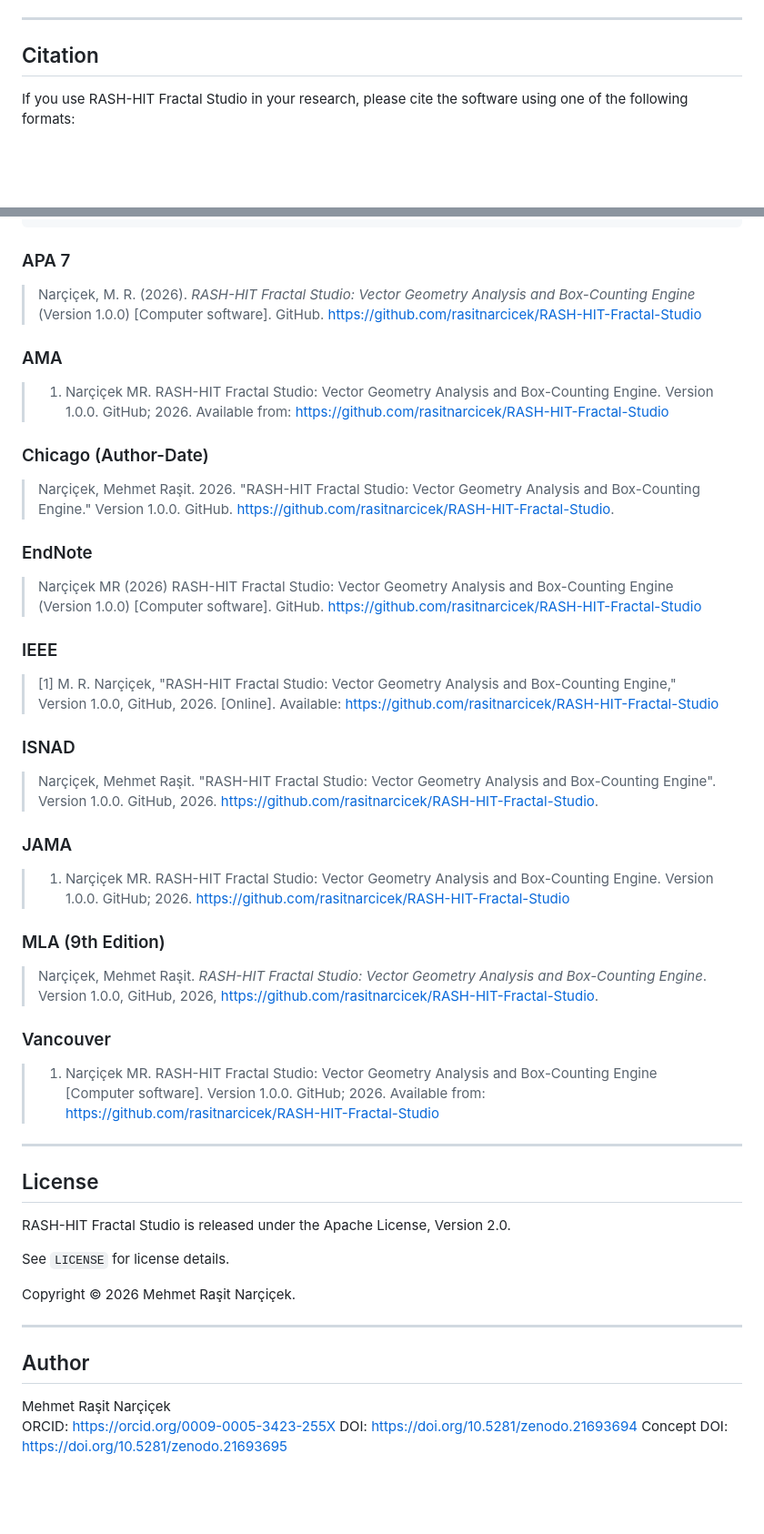
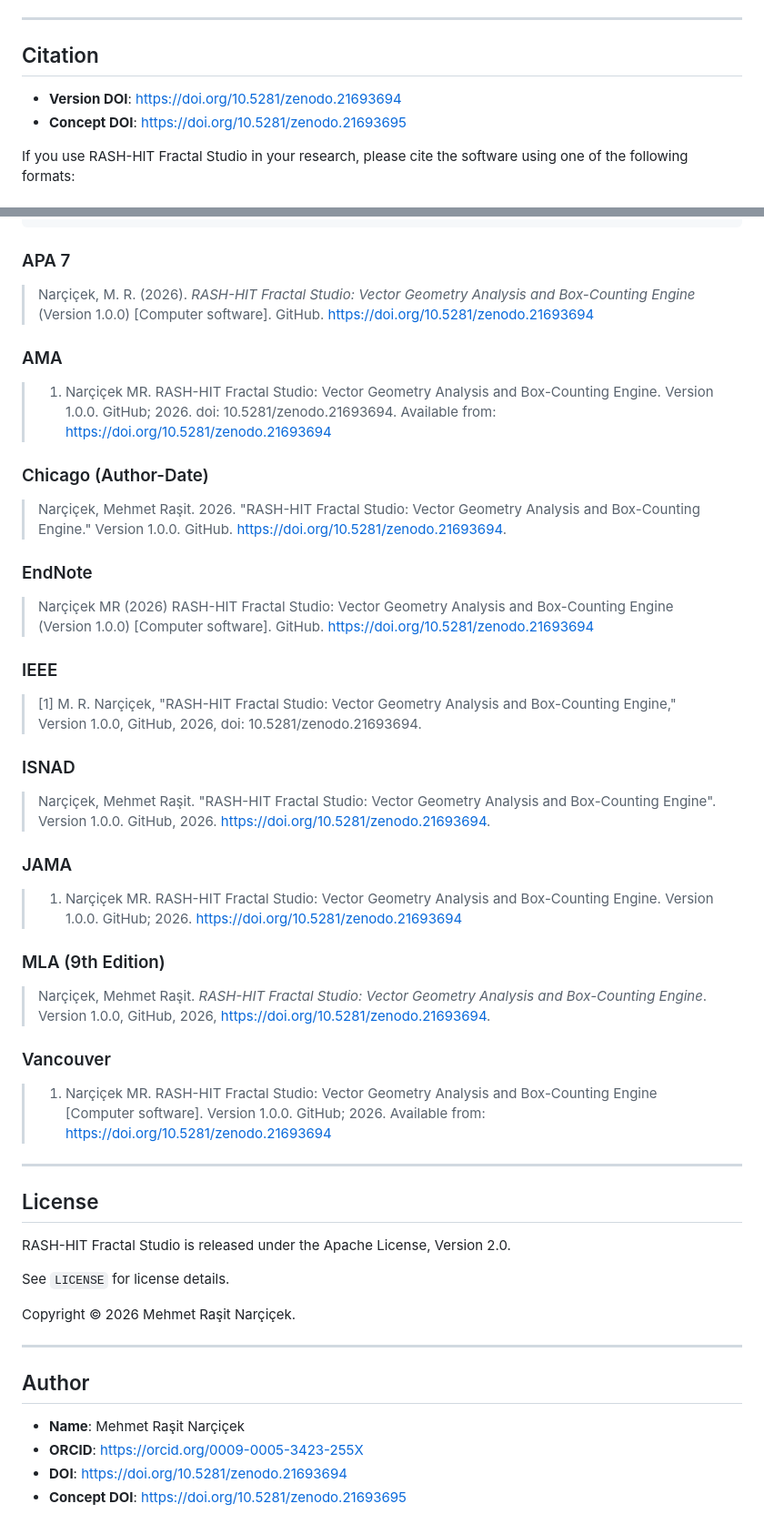
Before and after one commit to rasitnarcicek/RASH-HIT-Fractal-Analiz-Studio, a Markdown page: README.md, 2 parts joined by grey strips. Shown at 91% size. Rendered like a GitHub page; blank space fills up the shorter version.

Commit message:
docs: update all citation styles and author metadata with Zenodo DOI

````diff
--- a/README.md
+++ b/README.md
@@ -397,6 +397,9 @@ See `THIRD_PARTY_NOTICES.md` for dependency and license details.
 
 ## Citation
 
+- **Version DOI**: https://doi.org/10.5281/zenodo.21693694
+- **Concept DOI**: https://doi.org/10.5281/zenodo.21693695
+
 If you use RASH-HIT Fractal Studio in your research, please cite the software using one of the following formats:
 
 ### BibTeX
@@ -428,31 +431,31 @@ ER  -
 ```
 
 ### APA 7
-> Narçiçek, M. R. (2026). *RASH-HIT Fractal Studio: Vector Geometry Analysis and Box-Counting Engine* (Version 1.0.0) [Computer software]. GitHub. https://github.com/rasitnarcicek/RASH-HIT-Fractal-Studio
+> Narçiçek, M. R. (2026). *RASH-HIT Fractal Studio: Vector Geometry Analysis and Box-Counting Engine* (Version 1.0.0) [Computer software]. GitHub. https://doi.org/10.5281/zenodo.21693694
 
 ### AMA
-> 1. Narçiçek MR. RASH-HIT Fractal Studio: Vector Geometry Analysis and Box-Counting Engine. Version 1.0.0. GitHub; 2026. Available from: https://github.com/rasitnarcicek/RASH-HIT-Fractal-Studio
+> 1. Narçiçek MR. RASH-HIT Fractal Studio: Vector Geometry Analysis and Box-Counting Engine. Version 1.0.0. GitHub; 2026. doi: 10.5281/zenodo.21693694. Available from: https://doi.org/10.5281/zenodo.21693694
 
 ### Chicago (Author-Date)
-> Narçiçek, Mehmet Raşit. 2026. "RASH-HIT Fractal Studio: Vector Geometry Analysis and Box-Counting Engine." Version 1.0.0. GitHub. https://github.com/rasitnarcicek/RASH-HIT-Fractal-Studio.
+> Narçiçek, Mehmet Raşit. 2026. "RASH-HIT Fractal Studio: Vector Geometry Analysis and Box-Counting Engine." Version 1.0.0. GitHub. https://doi.org/10.5281/zenodo.21693694.
 
 ### EndNote
-> Narçiçek MR (2026) RASH-HIT Fractal Studio: Vector Geometry Analysis and Box-Counting Engine (Version 1.0.0) [Computer software]. GitHub. https://github.com/rasitnarcicek/RASH-HIT-Fractal-Studio
+> Narçiçek MR (2026) RASH-HIT Fractal Studio: Vector Geometry Analysis and Box-Counting Engine (Version 1.0.0) [Computer software]. GitHub. https://doi.org/10.5281/zenodo.21693694
 
 ### IEEE
-> [1] M. R. Narçiçek, "RASH-HIT Fractal Studio: Vector Geometry Analysis and Box-Counting Engine," Version 1.0.0, GitHub, 2026. [Online]. Available: https://github.com/rasitnarcicek/RASH-HIT-Fractal-Studio
+> [1] M. R. Narçiçek, "RASH-HIT Fractal Studio: Vector Geometry Analysis and Box-Counting Engine," Version 1.0.0, GitHub, 2026, doi: 10.5281/zenodo.21693694.
 
 ### ISNAD
-> Narçiçek, Mehmet Raşit. "RASH-HIT Fractal Studio: Vector Geometry Analysis and Box-Counting Engine". Version 1.0.0. GitHub, 2026. https://github.com/rasitnarcicek/RASH-HIT-Fractal-Studio.
+> Narçiçek, Mehmet Raşit. "RASH-HIT Fractal Studio: Vector Geometry Analysis and Box-Counting Engine". Version 1.0.0. GitHub, 2026. https://doi.org/10.5281/zenodo.21693694.
 
 ### JAMA
-> 1. Narçiçek MR. RASH-HIT Fractal Studio: Vector Geometry Analysis and Box-Counting Engine. Version 1.0.0. GitHub; 2026. https://github.com/rasitnarcicek/RASH-HIT-Fractal-Studio
+> 1. Narçiçek MR. RASH-HIT Fractal Studio: Vector Geometry Analysis and Box-Counting Engine. Version 1.0.0. GitHub; 2026. https://doi.org/10.5281/zenodo.21693694
 
 ### MLA (9th Edition)
-> Narçiçek, Mehmet Raşit. *RASH-HIT Fractal Studio: Vector Geometry Analysis and Box-Counting Engine*. Version 1.0.0, GitHub, 2026, https://github.com/rasitnarcicek/RASH-HIT-Fractal-Studio.
+> Narçiçek, Mehmet Raşit. *RASH-HIT Fractal Studio: Vector Geometry Analysis and Box-Counting Engine*. Version 1.0.0, GitHub, 2026, https://doi.org/10.5281/zenodo.21693694.
 
 ### Vancouver
-> 1. Narçiçek MR. RASH-HIT Fractal Studio: Vector Geometry Analysis and Box-Counting Engine [Computer software]. Version 1.0.0. GitHub; 2026. Available from: https://github.com/rasitnarcicek/RASH-HIT-Fractal-Studio
+> 1. Narçiçek MR. RASH-HIT Fractal Studio: Vector Geometry Analysis and Box-Counting Engine [Computer software]. Version 1.0.0. GitHub; 2026. Available from: https://doi.org/10.5281/zenodo.21693694
 
 ---
 
@@ -468,7 +471,7 @@ Copyright © 2026 Mehmet Raşit Narçiçek.
 
 ## Author
 
-Mehmet Raşit Narçiçek
-ORCID: https://orcid.org/0009-0005-3423-255X
-DOI: https://doi.org/10.5281/zenodo.21693694
-Concept DOI: https://doi.org/10.5281/zenodo.21693695
+- **Name**: Mehmet Raşit Narçiçek
+- **ORCID**: https://orcid.org/0009-0005-3423-255X
+- **DOI**: https://doi.org/10.5281/zenodo.21693694
+- **Concept DOI**: https://doi.org/10.5281/zenodo.21693695
````
